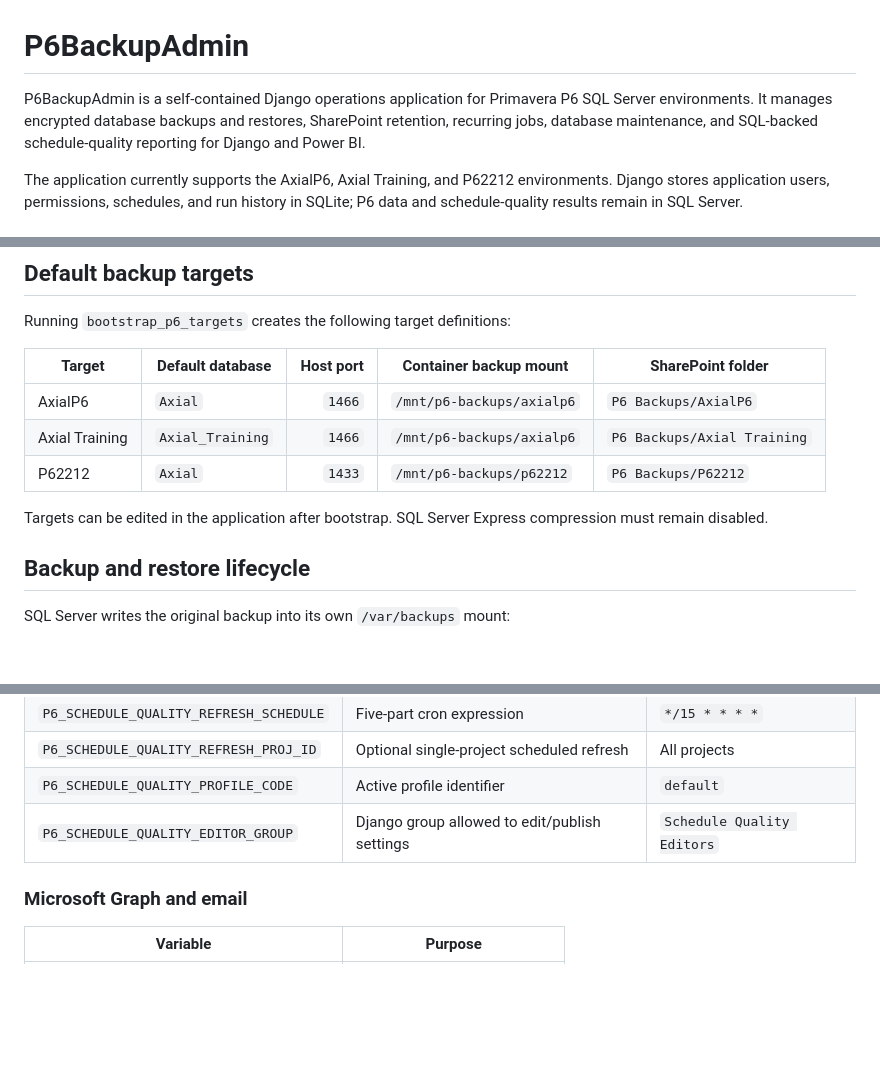
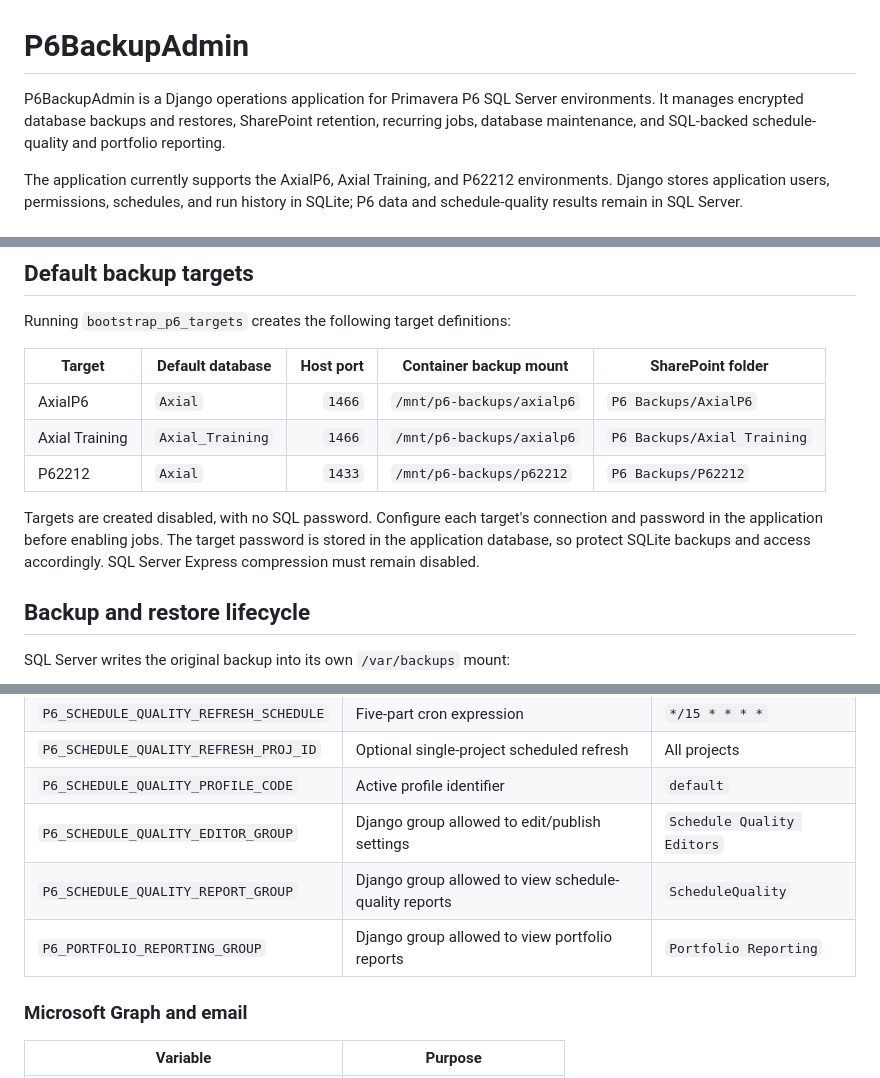
Before and after one commit to mathew-bateman/P6, a Markdown page: README.md, 3 parts joined by grey strips. Drawn GitHub-style; blank space fills up the shorter version.

```diff
--- a/README.md
+++ b/README.md
@@ -1,6 +1,6 @@
 # P6BackupAdmin
 
-P6BackupAdmin is a self-contained Django operations application for Primavera P6 SQL Server environments. It manages encrypted database backups and restores, SharePoint retention, recurring jobs, database maintenance, and SQL-backed schedule-quality reporting for Django and Power BI.
+P6BackupAdmin is a Django operations application for Primavera P6 SQL Server environments. It manages encrypted database backups and restores, SharePoint retention, recurring jobs, database maintenance, and SQL-backed schedule-quality and portfolio reporting.
 
 The application currently supports the AxialP6, Axial Training, and P62212 environments. Django stores application users, permissions, schedules, and run history in SQLite; P6 data and schedule-quality results remain in SQL Server.
 
@@ -46,7 +47,7 @@ Running `bootstrap_p6_targets` creates the following target definitions:
 | Axial Training | `Axial_Training` | `1466` | `/mnt/p6-backups/axialp6` | `P6 Backups/Axial Training` |
 | P62212 | `Axial` | `1433` | `/mnt/p6-backups/p62212` | `P6 Backups/P62212` |
 
-Targets can be edited in the application after bootstrap. SQL Server Express compression must remain disabled.
+Targets are created disabled, with no SQL password. Configure each target's connection and password in the application before enabling jobs. The target password is stored in the application database, so protect SQLite backups and access accordingly. SQL Server Express compression must remain disabled.
 
 ## Backup and restore lifecycle
 
@@ -166,6 +167,8 @@ python -c "from cryptography.fernet import Fernet; import json; print(json.dumps
 | `P6_SCHEDULE_QUALITY_REFRESH_PROJ_ID` | Optional single-project scheduled refresh | All projects |
 | `P6_SCHEDULE_QUALITY_PROFILE_CODE` | Active profile identifier | `default` |
 | `P6_SCHEDULE_QUALITY_EDITOR_GROUP` | Django group allowed to edit/publish settings | `Schedule Quality Editors` |
+| `P6_SCHEDULE_QUALITY_REPORT_GROUP` | Django group allowed to view schedule-quality reports | `ScheduleQuality` |
+| `P6_PORTFOLIO_REPORTING_GROUP` | Django group allowed to view portfolio reports | `Portfolio Reporting` |
 
 ### Microsoft Graph and email
 
```
Also changed, not shown: other parts of README.md (+16 -4 lines).
